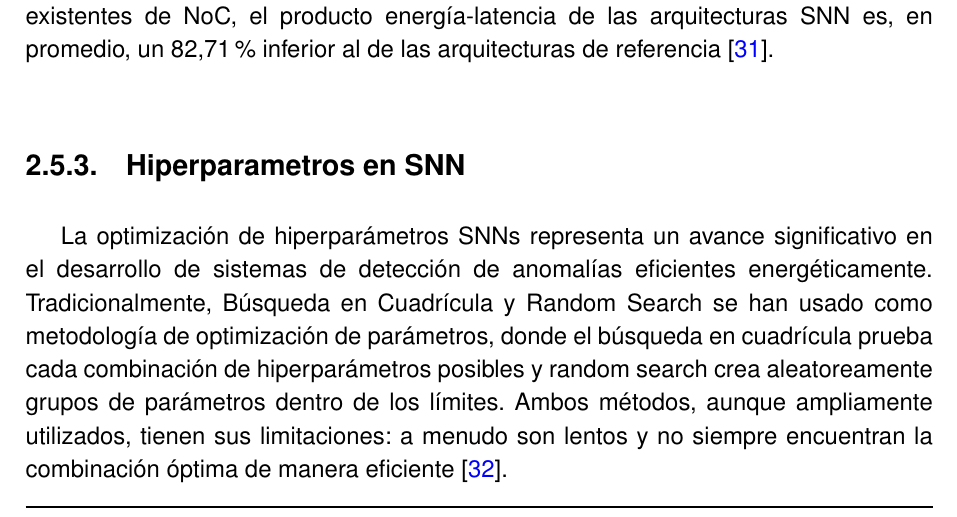
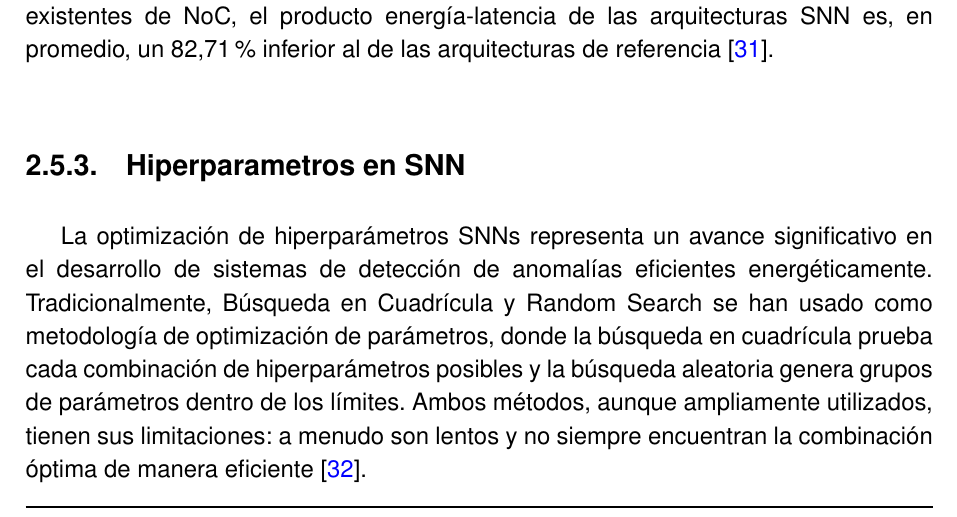
Before and after one commit to JGS9515/tfm_doc, a LaTeX thesis (main.tex, which reads Capitulos/2-Fundamentos Teoricos/2.7-Eficiencia_energética.tex): part of page 34 of 84, cut so that both start at the same text. Compiled offline with pdfLaTeX.

Commit message:
Update 2.7-Eficiencia_energética.tex

```diff
--- a/Capitulos/2-Fundamentos Teoricos/2.7-Eficiencia_energética.tex
+++ b/Capitulos/2-Fundamentos Teoricos/2.7-Eficiencia_energética.tex
@@ -35,7 +35,7 @@ Un estudio reciente presenta una metodología de transformar exitosamente arquit
 
 \subsection{Hiperparametros en SNN}
 
-La optimización de hiperparámetros SNNs representa un avance significativo en el desarrollo de sistemas de detección de anomalías eficientes energéticamente. Tradicionalmente, Búsqueda en Cuadrícula y Random Search se han usado como metodología de optimización de parámetros, donde el búsqueda en cuadrícula prueba cada combinación de hiperparámetros posibles y random search crea aleatoreamente grupos de parámetros dentro de los límites. Ambos métodos, aunque ampliamente utilizados, tienen sus limitaciones: a menudo son lentos y no siempre encuentran la combinación óptima de manera eficiente \cite{kaushik_optuna_2024}.
+La optimización de hiperparámetros SNNs representa un avance significativo en el desarrollo de sistemas de detección de anomalías eficientes energéticamente. Tradicionalmente, Búsqueda en Cuadrícula y Random Search se han usado como metodología de optimización de parámetros, donde la búsqueda en cuadrícula prueba cada combinación de hiperparámetros posibles y la búsqueda aleatoria genera grupos de parámetros dentro de los límites. Ambos métodos, aunque ampliamente utilizados, tienen sus limitaciones: a menudo son lentos y no siempre encuentran la combinación óptima de manera eficiente \cite{kaushik_optuna_2024}.
 
 Actualmente existen frámeworks especializados en optimizar la hiperparametrización como es el caso de Optuna. Este utiliza algoritmos de optimización bayesiana basados en TPE que permiten una exploración inteligente del espacio de hiperparámetros, enfocándose en regiones prometedoras en lugar de realizar búsquedas exhaustivas \cite{akiba_optuna_2019}. Esta aproximación resulta particularmente beneficiosa para SNNs, donde la sensibilidad a los hiperparámetros es especialmente crítica debido a la compleja dinámica temporal entre neuronas y impulsos, la optimización bayesiana puede descubrir configuraciones óptimas de hiperparámetros con significativamente menos evaluaciones que métodos tradicionales como la búsqueda en cuadrícula, reduciendo tanto el tiempo de experimentación como los recursos computacionales necesarios \cite{firmin_parallel_2024}.
 
```
